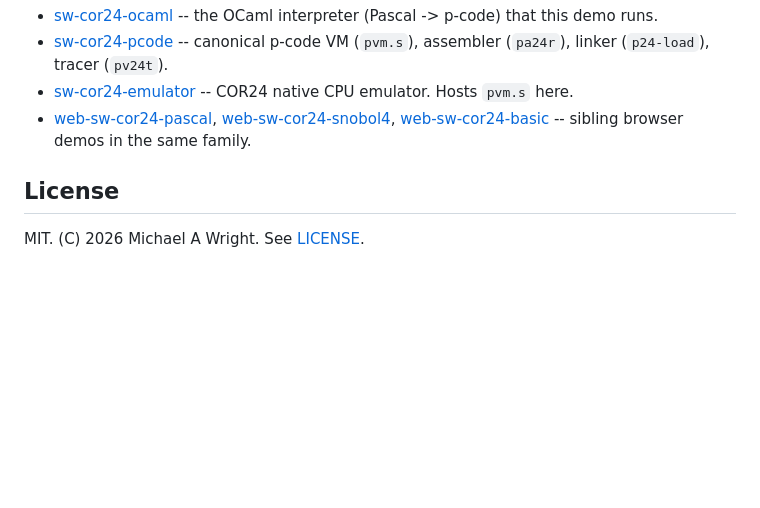
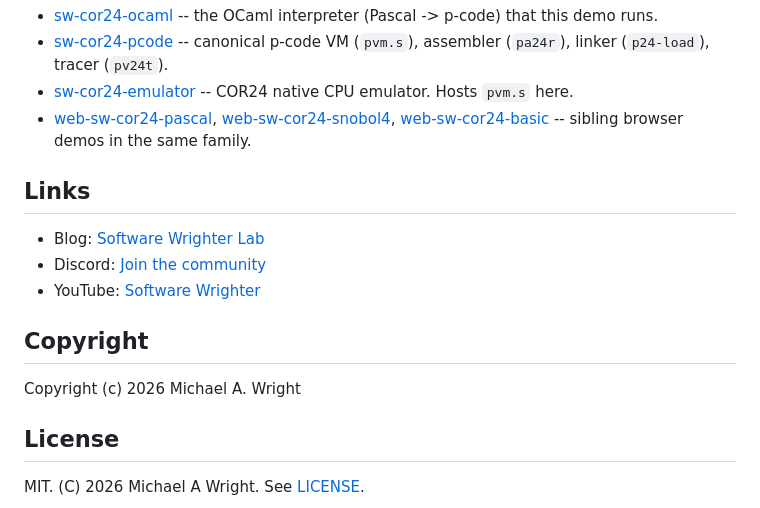
Before and after one commit to sw-embed/web-sw-cor24-ocaml, a Markdown page: README.md, the part around the change. Drawn GitHub-style; blank space fills up the shorter version.

Commit message:
docs: add Links and Copyright sections to README

```diff
--- a/README.md
+++ b/README.md
@@ -143,6 +143,16 @@ cargo test --lib
   [web-sw-cor24-basic](https://github.com/sw-embed/web-sw-cor24-basic)
   -- sibling browser demos in the same family.
 
+## Links
+
+- Blog: [Software Wrighter Lab](https://software-wrighter-lab.github.io/)
+- Discord: [Join the community](https://discord.com/invite/Ctzk5uHggZ)
+- YouTube: [Software Wrighter](https://www.youtube.com/@SoftwareWrighter)
+
+## Copyright
+
+Copyright (c) 2026 Michael A. Wright
+
 ## License
 
 MIT. (C) 2026 Michael A Wright. See [LICENSE](LICENSE).
```
